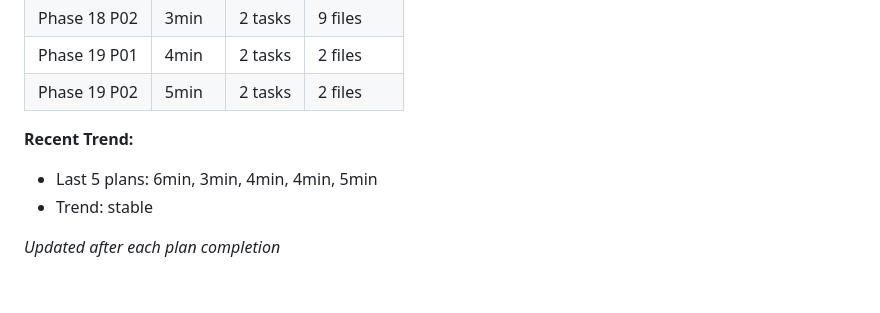
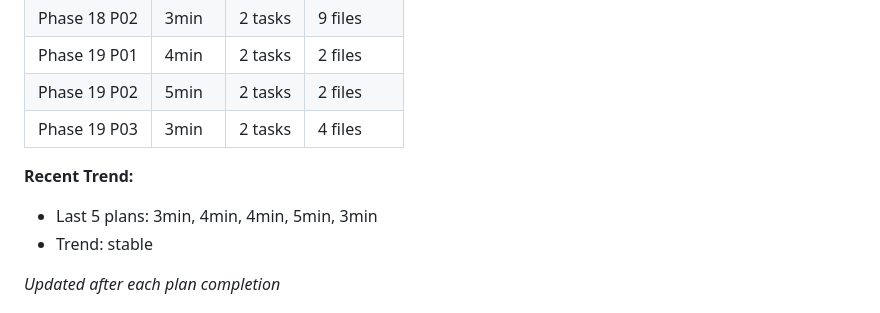
Before and after one commit to silverreyes/MLB-Winforecaster, a Markdown page: .planning/STATE.md, the part around one of its changes. Rendered like a GitHub page; blank space fills up the shorter version.

```diff
--- a/.planning/STATE.md
+++ b/.planning/STATE.md
@@ -155,9 +186,10 @@ Progress: [████████░░] 83% (milestone v2.2: 20 of 24 plans)
 | Phase 18 P02 | 3min | 2 tasks | 9 files |
 | Phase 19 P01 | 4min | 2 tasks | 2 files |
 | Phase 19 P02 | 5min | 2 tasks | 2 files |
+| Phase 19 P03 | 3min | 2 tasks | 4 files |
 
 **Recent Trend:**
-- Last 5 plans: 6min, 3min, 4min, 4min, 5min
+- Last 5 plans: 3min, 4min, 4min, 5min, 3min
 - Trend: stable
 
 *Updated after each plan completion*
```
Also changed, not shown: other parts of .planning/STATE.md (+39 -8 lines), .planning/ROADMAP.md (+2 -2 lines), 1 other file.
